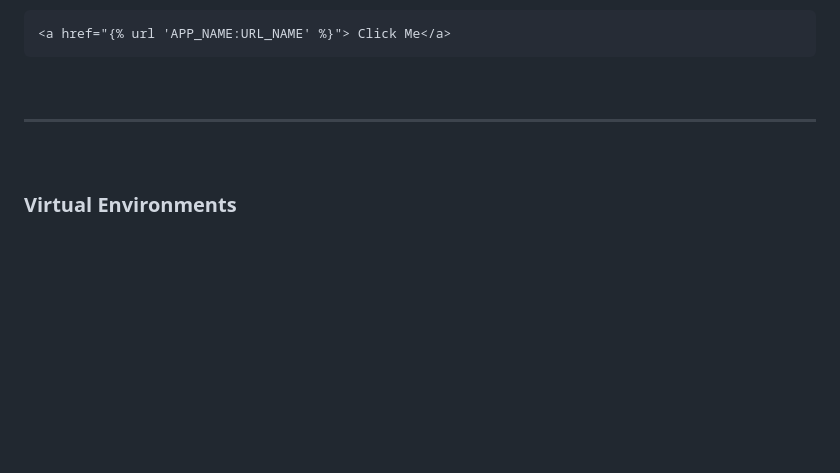
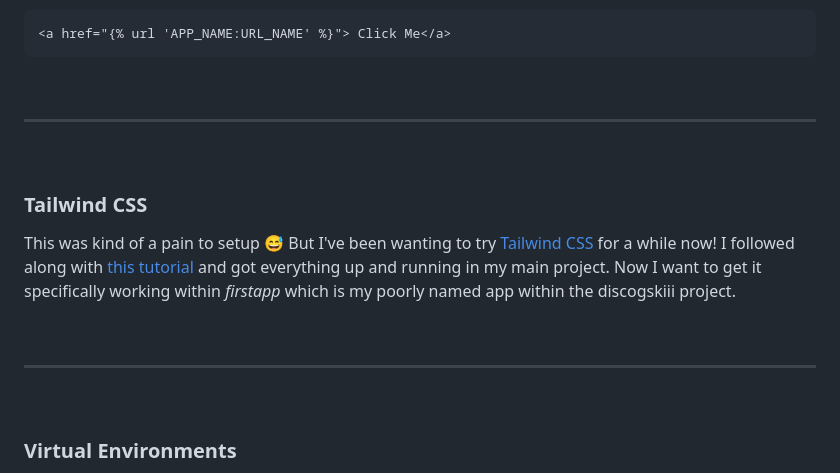
Before and after one commit to mikeygough/discogskiii-django, a Markdown page: README.md, the part around the change. Rendered like a GitHub page; blank space fills up the shorter version.

Commit message:
add tailwind css notes

```diff
--- a/README.md
+++ b/README.md
@@ -300,6 +300,17 @@ _where URL_NAME is the name assigned to a path in urls.py and APP_NAME is the va
 
 <br>
 
+### Tailwind CSS
+
+This was kind of a pain to setup 😅 But I've been wanting to try [Tailwind CSS](https://tailwindcss.com/) for a while now! I followed along with [this tutorial](https://www.youtube.com/watch?v=lsQVukhwpqQ) and got everything up and running in my main project. Now I want to get it specifically working within _firstapp_ which is my poorly named app within the discogskiii project.
+
+
+<br>
+
+---
+
+<br>
+
 ### Virtual Environments
 Create Python3 Virtual Environment:
 
```
